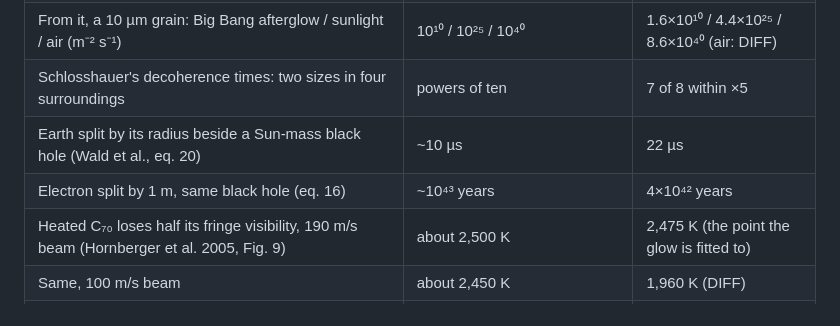
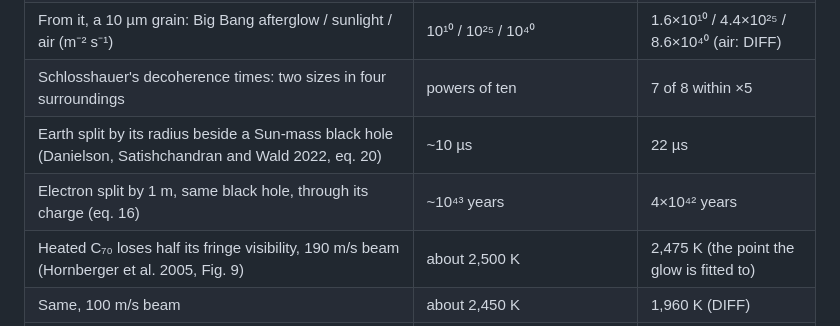
Before and after one commit to Foundation-0/fractals, a Markdown page: README.md, the part around one of its changes. Rendered like a GitHub page.

```diff
--- a/README.md
+++ b/README.md
@@ -202,8 +206,8 @@ below).
 | Joos and Zeh's table: three grain sizes in five surroundings | powers of ten | 11 of 15 within ×5 |
 | From it, a 10 µm grain: Big Bang afterglow / sunlight / air (m⁻² s⁻¹) | 10¹⁰ / 10²⁵ / 10⁴⁰ | 1.6×10¹⁰ / 4.4×10²⁵ / 8.6×10⁴⁰ (air: DIFF) |
 | Schlosshauer's decoherence times: two sizes in four surroundings | powers of ten | 7 of 8 within ×5 |
-| Earth split by its radius beside a Sun-mass black hole (Wald et al., eq. 20) | ~10 µs | 22 µs |
-| Electron split by 1 m, same black hole (eq. 16) | ~10⁴³ years | 4×10⁴² years |
+| Earth split by its radius beside a Sun-mass black hole (Danielson, Satishchandran and Wald 2022, eq. 20) | ~10 µs | 22 µs |
+| Electron split by 1 m, same black hole, through its charge (eq. 16) | ~10⁴³ years | 4×10⁴² years |
 | Heated C₇₀ loses half its fringe visibility, 190 m/s beam (Hornberger et al. 2005, Fig. 9) | about 2,500 K | 2,475 K (the point the glow is fitted to) |
 | Same, 100 m/s beam | about 2,450 K | 1,960 K (DIFF) |
 | Photons given off while the visibility halves (Hackermüller et al. 2004) | one to two | 1.4 |
```
Also changed, not shown: other parts of README.md (+12 -10 lines), notes/bh-lensing.md (+7 -3 lines).
